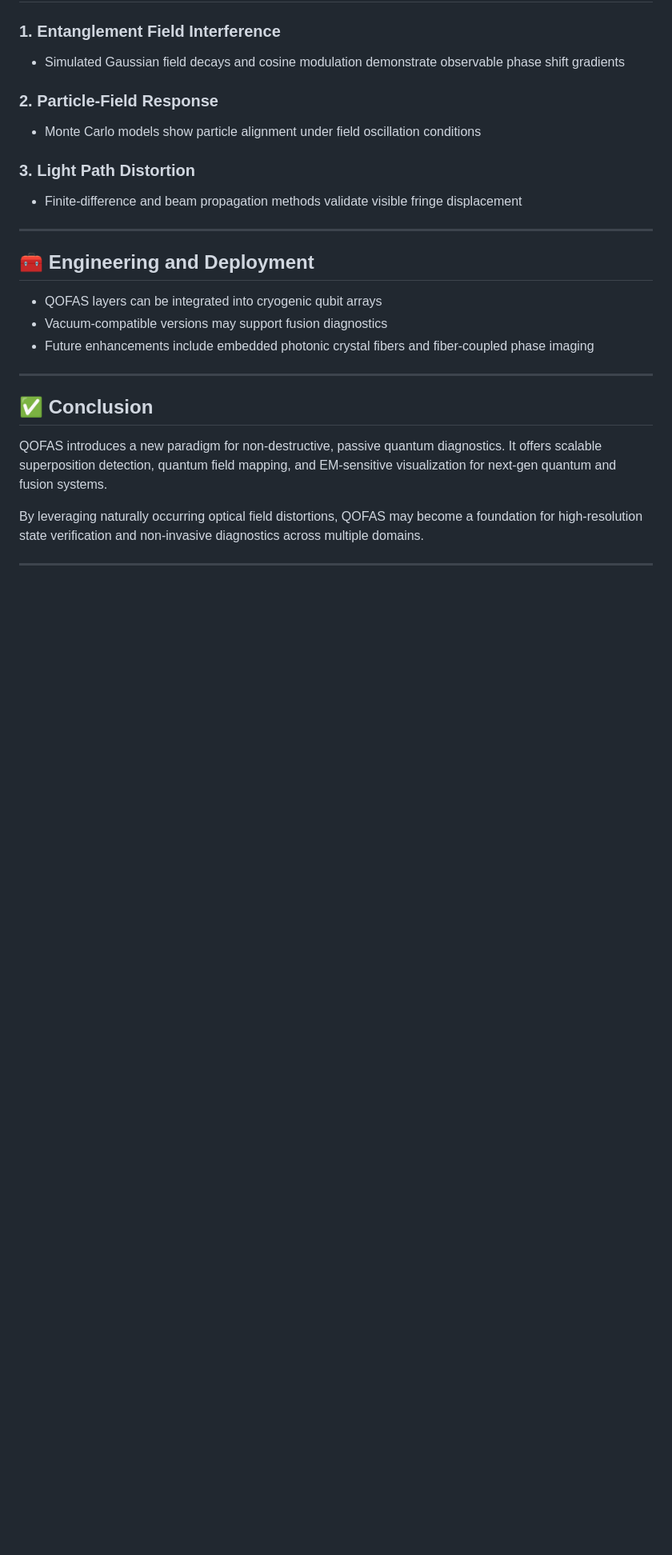
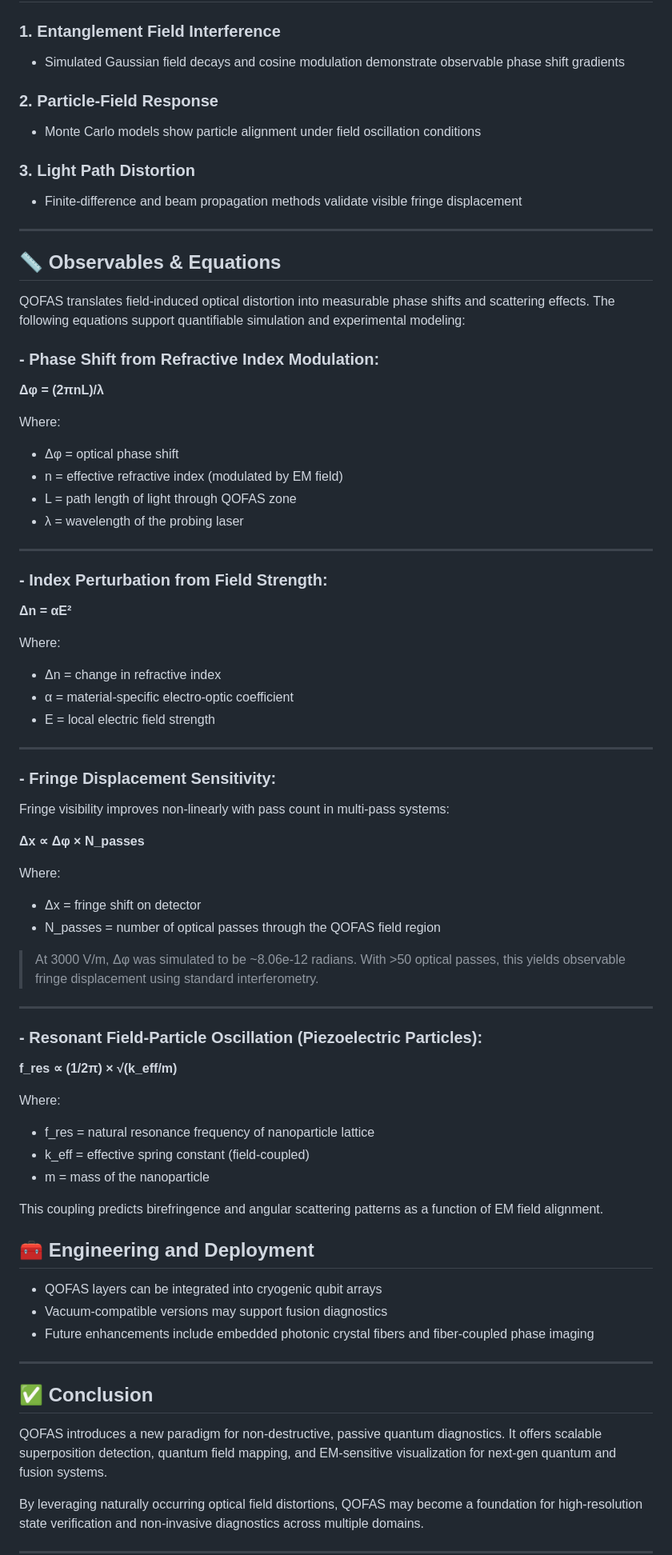
Before and after one commit to Noblesite/.github.io-qofas-passive-readout, a Markdown page: README.md, the part around the change. Shown at 80% size. Rendered like a GitHub page; blank space fills up the shorter version.

```diff
--- a/README.md
+++ b/README.md
@@ -85,6 +85,54 @@ These are measurable using interferometers, Michelson setups, or optical cavity
 
 ---
 
+## 📏 Observables & Equations
+
+QOFAS translates field-induced optical distortion into measurable phase shifts and scattering effects. The following equations support quantifiable simulation and experimental modeling:
+
+### - Phase Shift from Refractive Index Modulation:
+**Δφ = (2πnL)/λ**
+
+Where:
+- Δφ = optical phase shift
+- n = effective refractive index (modulated by EM field)
+- L = path length of light through QOFAS zone
+- λ = wavelength of the probing laser
+
+---
+
+### - Index Perturbation from Field Strength:
+**Δn = αE²**
+
+Where:
+- Δn = change in refractive index
+- α = material-specific electro-optic coefficient
+- E = local electric field strength
+
+---
+
+### - Fringe Displacement Sensitivity:
+Fringe visibility improves non-linearly with pass count in multi-pass systems:
+
+**Δx ∝ Δφ × N_passes**
+
+Where:
+- Δx = fringe shift on detector
+- N_passes = number of optical passes through the QOFAS field region
+
+> At 3000 V/m, Δφ was simulated to be ~8.06e-12 radians. With >50 optical passes, this yields observable fringe displacement using standard interferometry.
+
+---
+
+### - Resonant Field-Particle Oscillation (Piezoelectric Particles):
+**f_res ∝ (1/2π) × √(k_eff/m)**
+
+Where:
+- f_res = natural resonance frequency of nanoparticle lattice
+- k_eff = effective spring constant (field-coupled)
+- m = mass of the nanoparticle
+
+This coupling predicts birefringence and angular scattering patterns as a function of EM field alignment.
+
 ## 🧰 Engineering and Deployment
 
 - QOFAS layers can be integrated into cryogenic qubit arrays
```
